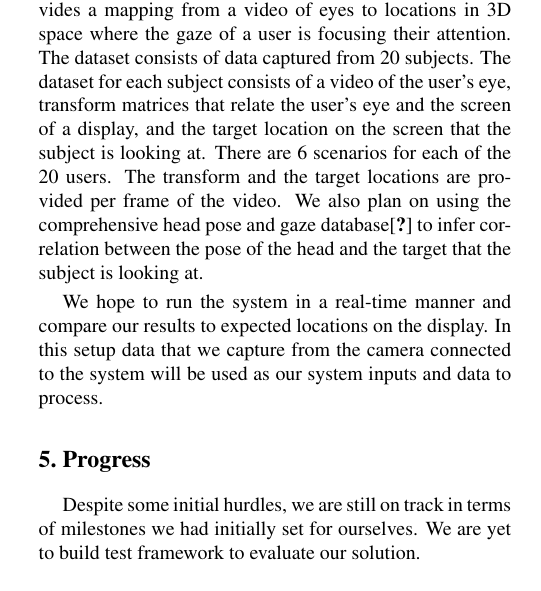
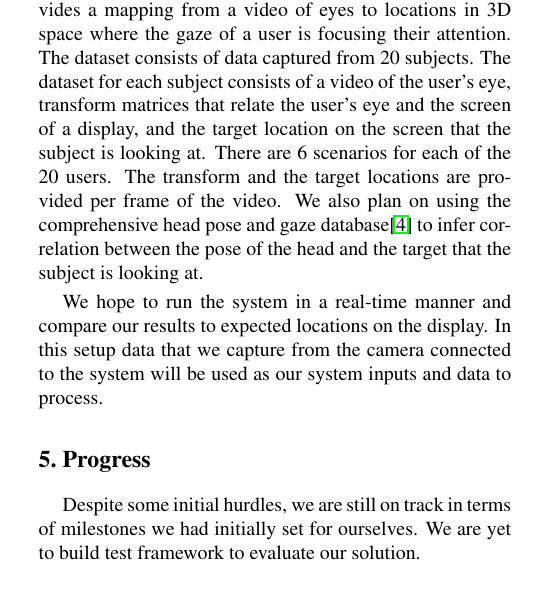
Before and after one commit to tomkarpati/cs231a-gaze-tracking, a LaTeX paper (doc/p-progress/p-progress.tex): part of one column of page 2 of 3, cut so that both start at the same text. Compiled offline with pdfLaTeX; a missing bibliography style is replaced by a similar one.

Commit message:
Update p-progress.tex

```diff
--- a/doc/p-progress/p-progress.tex
+++ b/doc/p-progress/p-progress.tex
@@ -197,7 +197,7 @@ screen of a display, and the target location on the screen that the
 subject is looking at. There are 6 scenarios for each of the 20
 users. The transform and the target locations are provided per frame
 of the video. We also plan on using the comprehensive head pose and
-gaze database\cite{mcmourrough} to infer correlation between the pose
+gaze database\cite{mcmurrough} to infer correlation between the pose
 of the head and the target that the subject is looking at.
 
 We hope to run the system in a real-time manner and compare our
```
